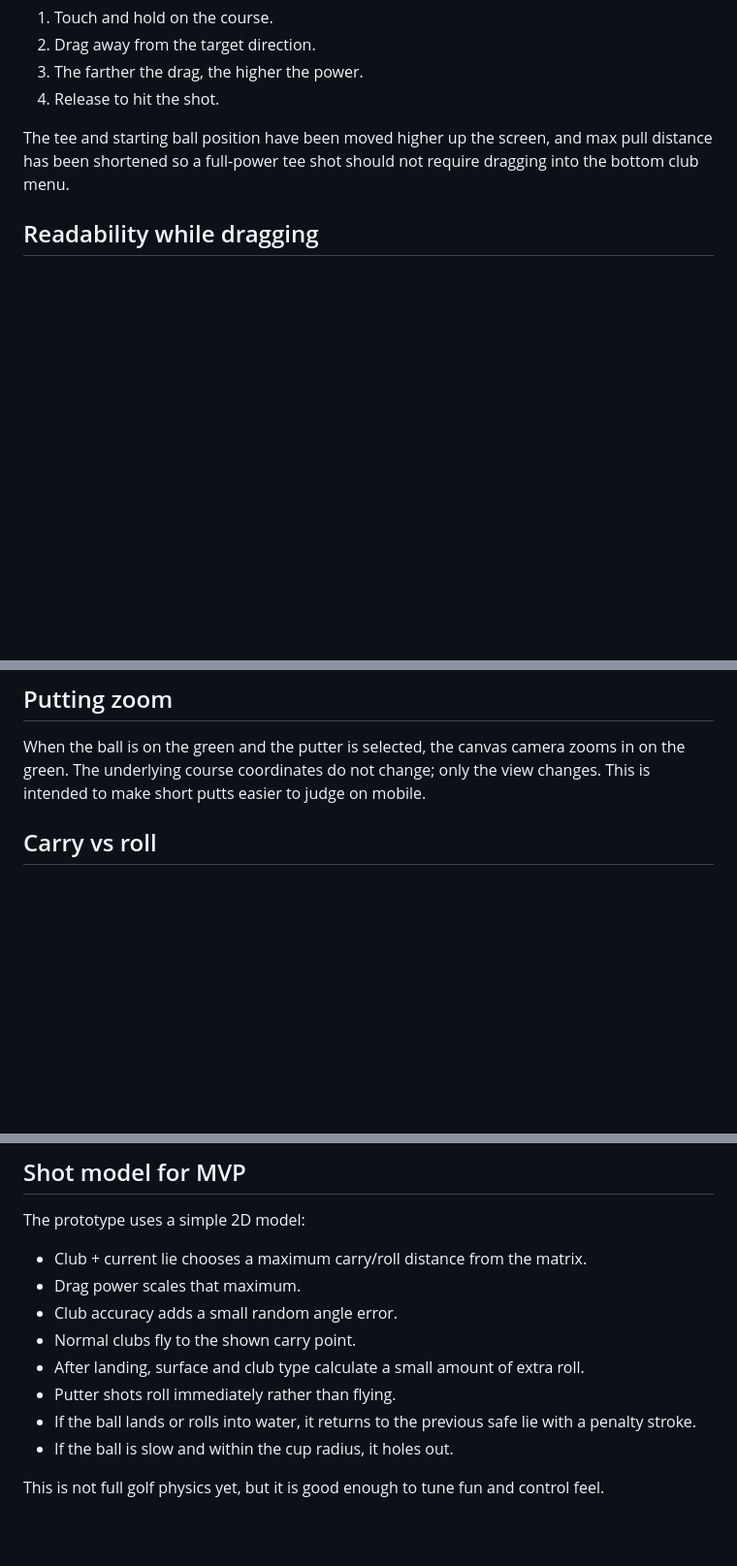
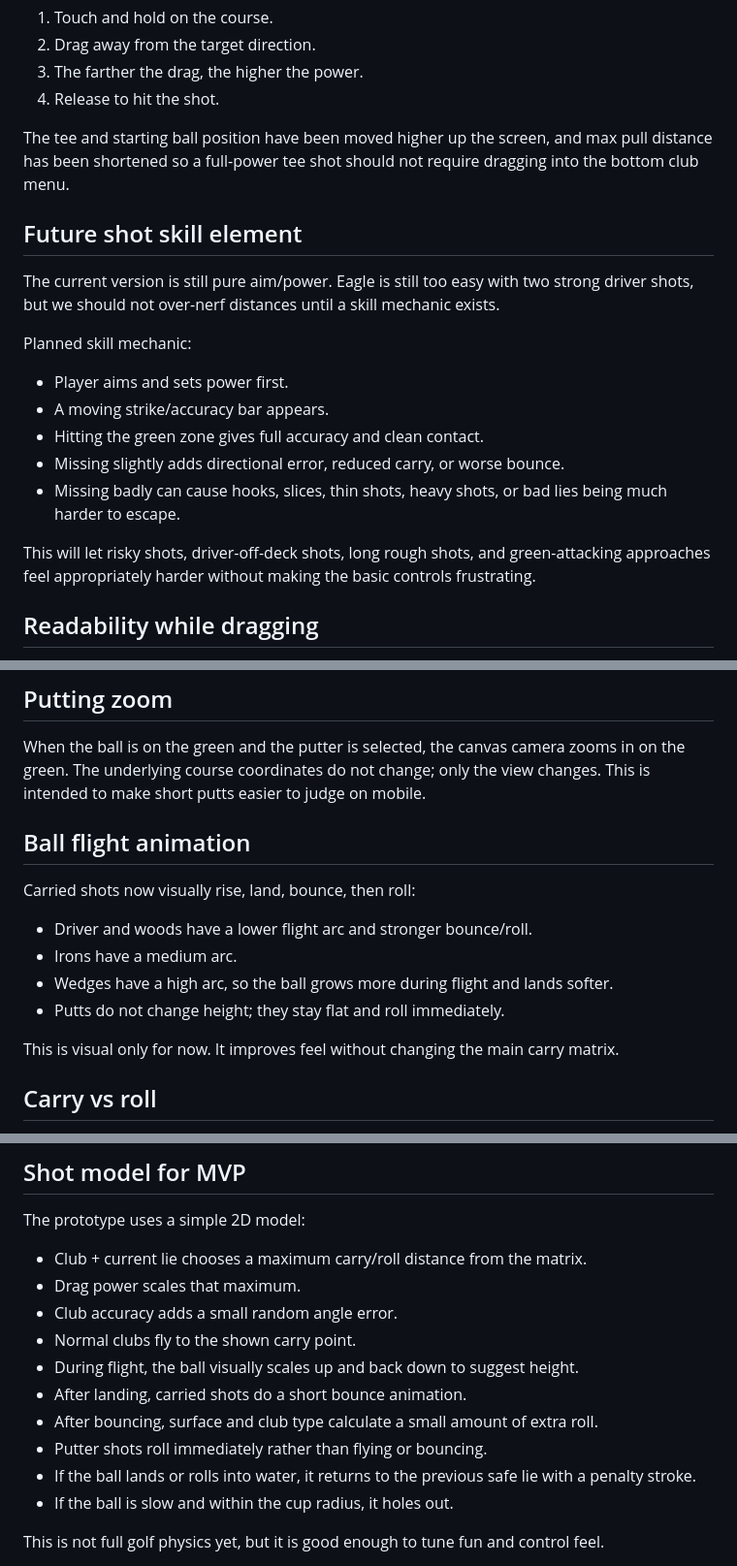
Before and after one commit to jamesoafc-wq/mobile-web-game, a Markdown page: GOLF_MECHANICS.md, 3 parts joined by grey strips. Shown at 97% size. Drawn GitHub-style; blank space fills up the shorter version.

Commit message:
Document ball flight and future shot skill timing

```diff
--- a/GOLF_MECHANICS.md
+++ b/GOLF_MECHANICS.md
@@ -25,6 +25,20 @@ Use a pull-back control:
 
 The tee and starting ball position have been moved higher up the screen, and max pull distance has been shortened so a full-power tee shot should not require dragging into the bottom club menu.
 
+## Future shot skill element
+
+The current version is still pure aim/power. Eagle is still too easy with two strong driver shots, but we should not over-nerf distances until a skill mechanic exists.
+
+Planned skill mechanic:
+
+- Player aims and sets power first.
+- A moving strike/accuracy bar appears.
+- Hitting the green zone gives full accuracy and clean contact.
+- Missing slightly adds directional error, reduced carry, or worse bounce.
+- Missing badly can cause hooks, slices, thin shots, heavy shots, or bad lies being much harder to escape.
+
+This will let risky shots, driver-off-deck shots, long rough shots, and green-attacking approaches feel appropriately harder without making the basic controls frustrating.
+
 ## Readability while dragging
 
 Yardage feedback is now shown in a fixed HUD at the bottom of the canvas instead of being attached to the thumb/drag point. This should make carry/roll distance readable while aiming on mobile.
@@ -36,6 +50,17 @@ The prototype now uses a larger yardage scale: `0.92 yards per pixel`. That make
 ## Putting zoom
 
 When the ball is on the green and the putter is selected, the canvas camera zooms in on the green. The underlying course coordinates do not change; only the view changes. This is intended to make short putts easier to judge on mobile.
+
+## Ball flight animation
+
+Carried shots now visually rise, land, bounce, then roll:
+
+- Driver and woods have a lower flight arc and stronger bounce/roll.
+- Irons have a medium arc.
+- Wedges have a high arc, so the ball grows more during flight and lands softer.
+- Putts do not change height; they stay flat and roll immediately.
+
+This is visual only for now. It improves feel without changing the main carry matrix.
 
 ## Carry vs roll
 
@@ -78,8 +103,10 @@ The prototype uses a simple 2D model:
 - Drag power scales that maximum.
 - Club accuracy adds a small random angle error.
 - Normal clubs fly to the shown carry point.
-- After landing, surface and club type calculate a small amount of extra roll.
-- Putter shots roll immediately rather than flying.
+- During flight, the ball visually scales up and back down to suggest height.
+- After landing, carried shots do a short bounce animation.
+- After bouncing, surface and club type calculate a small amount of extra roll.
+- Putter shots roll immediately rather than flying or bouncing.
 - If the ball lands or rolls into water, it returns to the previous safe lie with a penalty stroke.
 - If the ball is slow and within the cup radius, it holes out.
 
```
